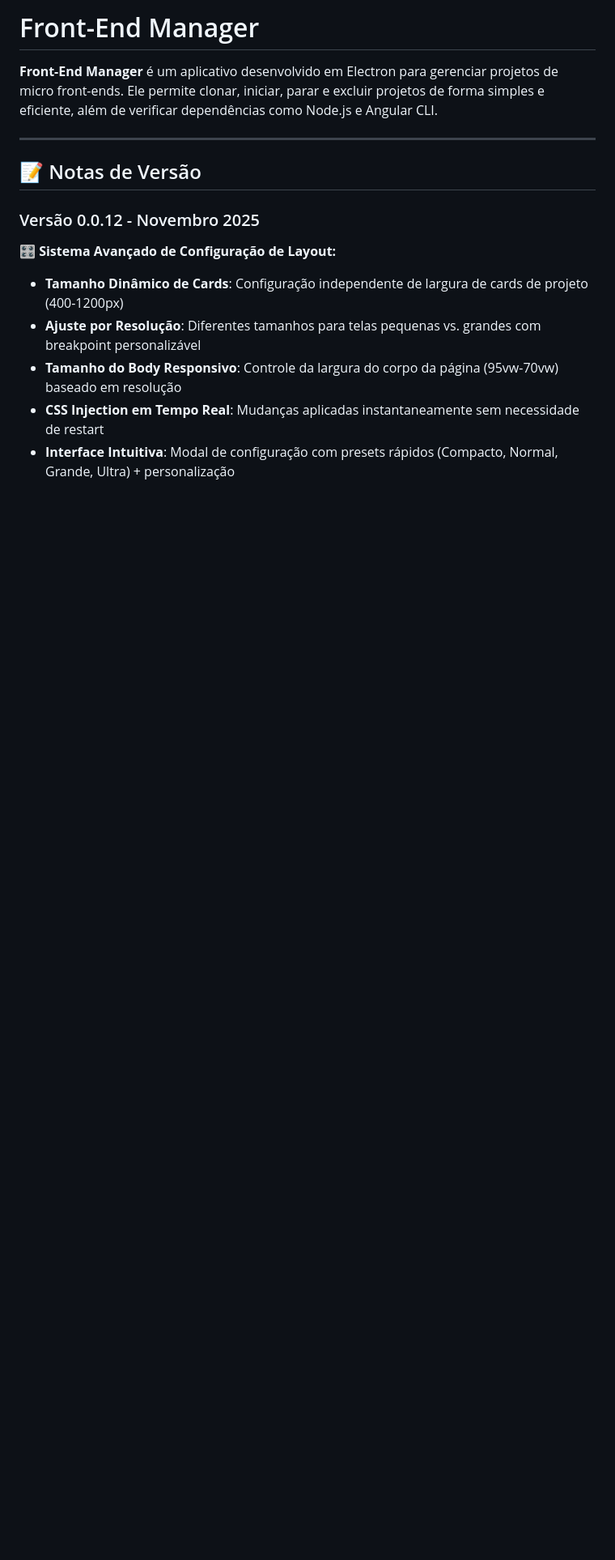
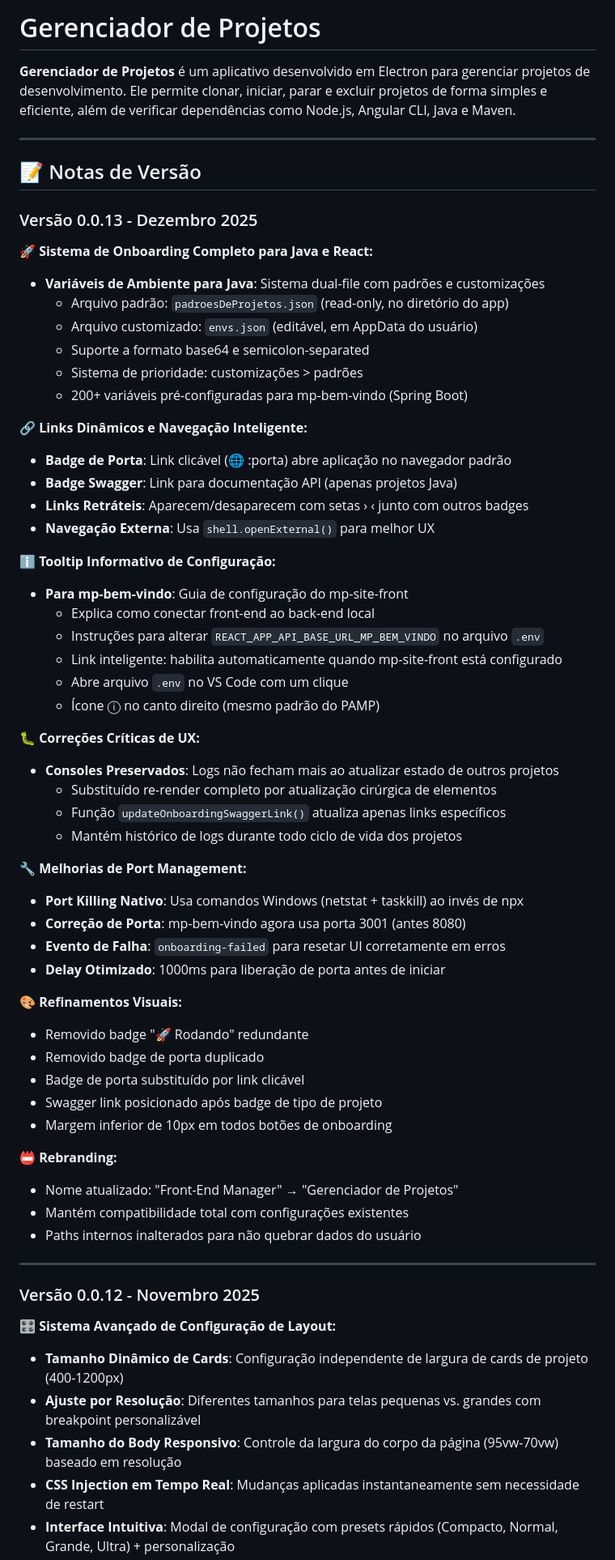
Before and after one commit to Juliano-Soder/Micro-Front-End-Manager, a Markdown page: README.md, the part around the change. Shown at 81% size. Rendered like a GitHub page; blank space fills up the shorter version.

Commit message:
Atualizado versão no readme

```diff
--- a/README.md
+++ b/README.md
@@ -1,10 +1,60 @@
-# Front-End Manager
+# Gerenciador de Projetos
 
-**Front-End Manager** é um aplicativo desenvolvido em Electron para gerenciar projetos de micro front-ends. Ele permite clonar, iniciar, parar e excluir projetos de forma simples e eficiente, além de verificar dependências como Node.js e Angular CLI.
+**Gerenciador de Projetos** é um aplicativo desenvolvido em Electron para gerenciar projetos de desenvolvimento. Ele permite clonar, iniciar, parar e excluir projetos de forma simples e eficiente, além de verificar dependências como Node.js, Angular CLI, Java e Maven.
 
 ---
 
 ## 📝 Notas de Versão
+
+### Versão 0.0.13 - Dezembro 2025
+
+**🚀 Sistema de Onboarding Completo para Java e React:**
+- **Variáveis de Ambiente para Java**: Sistema dual-file com padrões e customizações
+  * Arquivo padrão: `padroesDeProjetos.json` (read-only, no diretório do app)
+  * Arquivo customizado: `envs.json` (editável, em AppData do usuário)
+  * Suporte a formato base64 e semicolon-separated
+  * Sistema de prioridade: customizações > padrões
+  * 200+ variáveis pré-configuradas para mp-bem-vindo (Spring Boot)
+
+**🔗 Links Dinâmicos e Navegação Inteligente:**
+- **Badge de Porta**: Link clicável (🌐 :porta) abre aplicação no navegador padrão
+- **Badge Swagger**: Link para documentação API (apenas projetos Java)
+- **Links Retráteis**: Aparecem/desaparecem com setas › ‹ junto com outros badges
+- **Navegação Externa**: Usa `shell.openExternal()` para melhor UX
+
+**ℹ️ Tooltip Informativo de Configuração:**
+- **Para mp-bem-vindo**: Guia de configuração do mp-site-front
+  * Explica como conectar front-end ao back-end local
+  * Instruções para alterar `REACT_APP_API_BASE_URL_MP_BEM_VINDO` no arquivo `.env`
+  * Link inteligente: habilita automaticamente quando mp-site-front está configurado
+  * Abre arquivo `.env` no VS Code com um clique
+  * Ícone ⓘ no canto direito (mesmo padrão do PAMP)
+
+**🐛 Correções Críticas de UX:**
+- **Consoles Preservados**: Logs não fecham mais ao atualizar estado de outros projetos
+  * Substituído re-render completo por atualização cirúrgica de elementos
+  * Função `updateOnboardingSwaggerLink()` atualiza apenas links específicos
+  * Mantém histórico de logs durante todo ciclo de vida dos projetos
+
+**🔧 Melhorias de Port Management:**
+- **Port Killing Nativo**: Usa comandos Windows (netstat + taskkill) ao invés de npx
+- **Correção de Porta**: mp-bem-vindo agora usa porta 3001 (antes 8080)
+- **Evento de Falha**: `onboarding-failed` para resetar UI corretamente em erros
+- **Delay Otimizado**: 1000ms para liberação de porta antes de iniciar
+
+**🎨 Refinamentos Visuais:**
+- Removido badge "🚀 Rodando" redundante
+- Removido badge de porta duplicado
+- Badge de porta substituído por link clicável
+- Swagger link posicionado após badge de tipo de projeto
+- Margem inferior de 10px em todos botões de onboarding
+
+**📛 Rebranding:**
+- Nome atualizado: "Front-End Manager" → "Gerenciador de Projetos"
+- Mantém compatibilidade total com configurações existentes
+- Paths internos inalterados para não quebrar dados do usuário
+
+---
 
 ### Versão 0.0.12 - Novembro 2025
 
```
